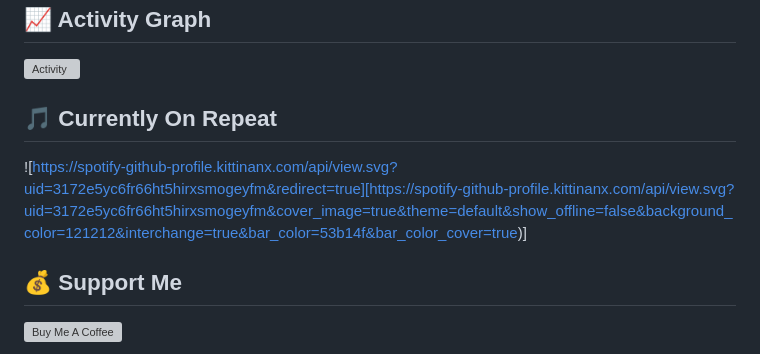
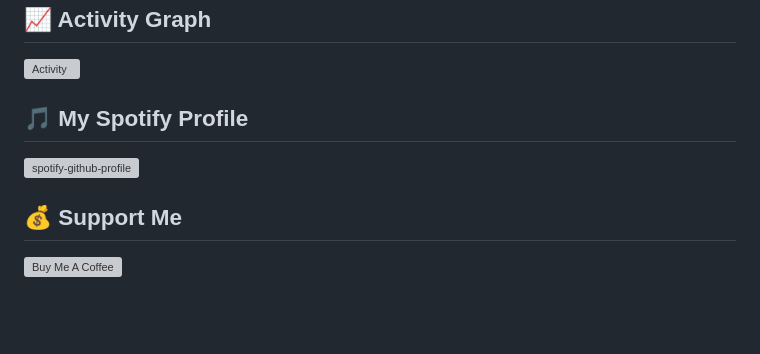
Before and after one commit to excelyno/saya, a Markdown page: README.md, the part around the change. Rendered like a GitHub page; blank space fills up the shorter version; grey boxes are pictures that could not be loaded.

```diff
--- a/README.md
+++ b/README.md
@@ -71,8 +71,9 @@
 ## 📈 Activity Graph
 [![Activity](https://activity-graph.herokuapp.com/graph?username=excelyno&theme=github)](https://github.com/excelyno)
 
-## 🎵 Currently On Repeat
-![https://spotify-github-profile.kittinanx.com/api/view.svg?uid=3172e5yc6fr66ht5hirxsmogeyfm&redirect=true][https://spotify-github-profile.kittinanx.com/api/view.svg?uid=3172e5yc6fr66ht5hirxsmogeyfm&cover_image=true&theme=default&show_offline=false&background_color=121212&interchange=true&bar_color=53b14f&bar_color_cover=true)]
+## 🎵 My Spotify Profile
+
+[![spotify-github-profile](https://spotify-github-profile.kittinanx.com/api/view?uid=3172e5yc6fr66ht5hirxsmogeyfm&cover_image=true&theme=default&show_offline=false&background_color=121212&interchange=true&bar_color=53b14f&bar_color_cover=true)](https://spotify-github-profile.kittinanx.com/api/view?uid=3172e5yc6fr66ht5hirxsmogeyfm&redirect=true)
 
 ## 💰 Support Me
 <p align="left">
```
